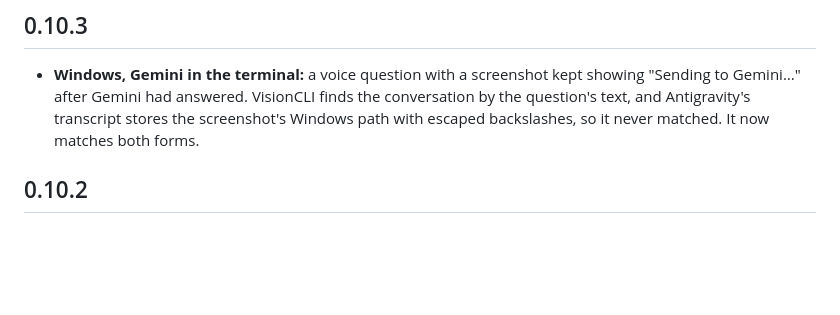
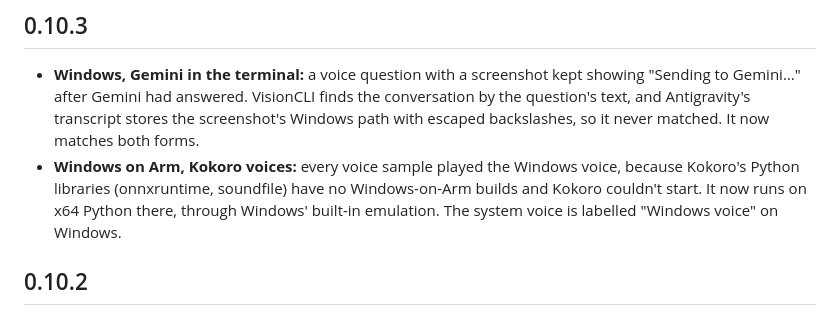
Before and after one commit to Enard52/visioncli, a Markdown page: CHANGELOG.md, the part around the change. Rendered like a GitHub page; blank space fills up the shorter version.

Commit message:
CHANGELOG: Kokoro on Windows on Arm in 0.10.3
Co-Authored-By: Claude Opus 5.5 <noreply@anthropic.com>

```diff
--- a/CHANGELOG.md
+++ b/CHANGELOG.md
@@ -3,6 +3,7 @@
 ## 0.10.3
 
 - **Windows, Gemini in the terminal:** a voice question with a screenshot kept showing "Sending to Gemini…" after Gemini had answered. VisionCLI finds the conversation by the question's text, and Antigravity's transcript stores the screenshot's Windows path with escaped backslashes, so it never matched. It now matches both forms.
+- **Windows on Arm, Kokoro voices:** every voice sample played the Windows voice, because Kokoro's Python libraries (onnxruntime, soundfile) have no Windows-on-Arm builds and Kokoro couldn't start. It now runs on x64 Python there, through Windows' built-in emulation. The system voice is labelled "Windows voice" on Windows.
 
 ## 0.10.2
 
```
